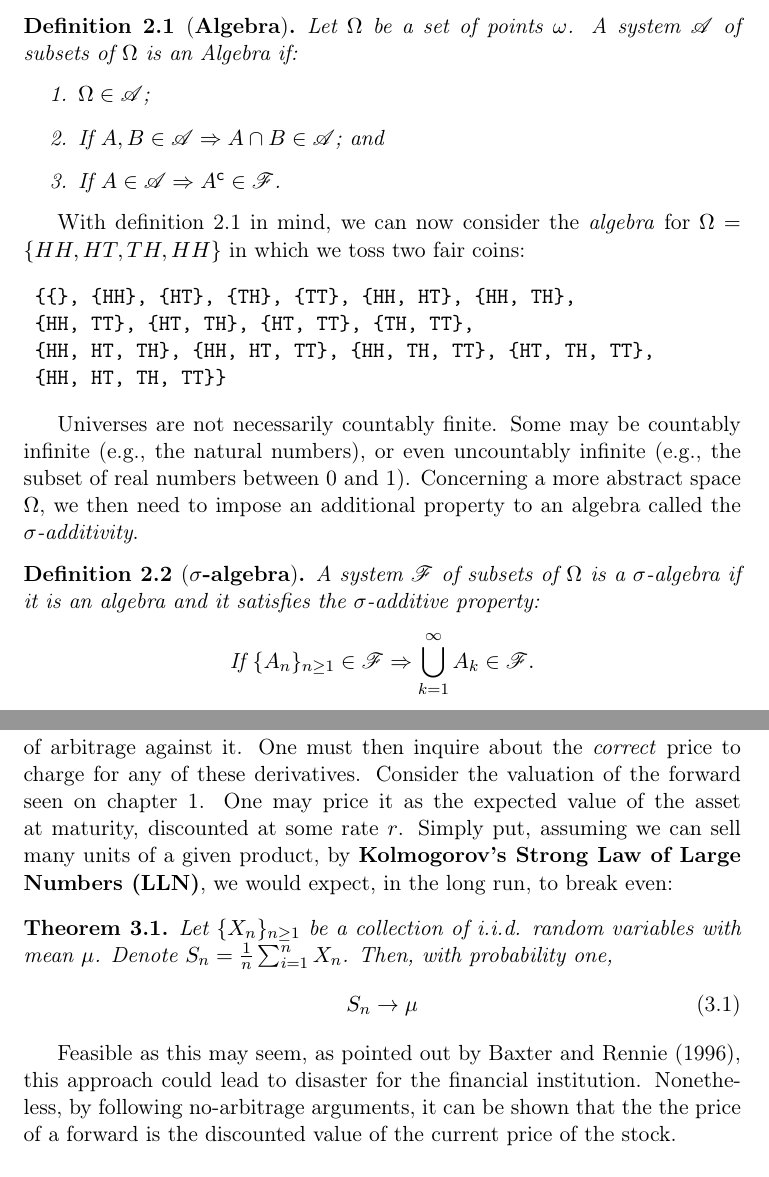
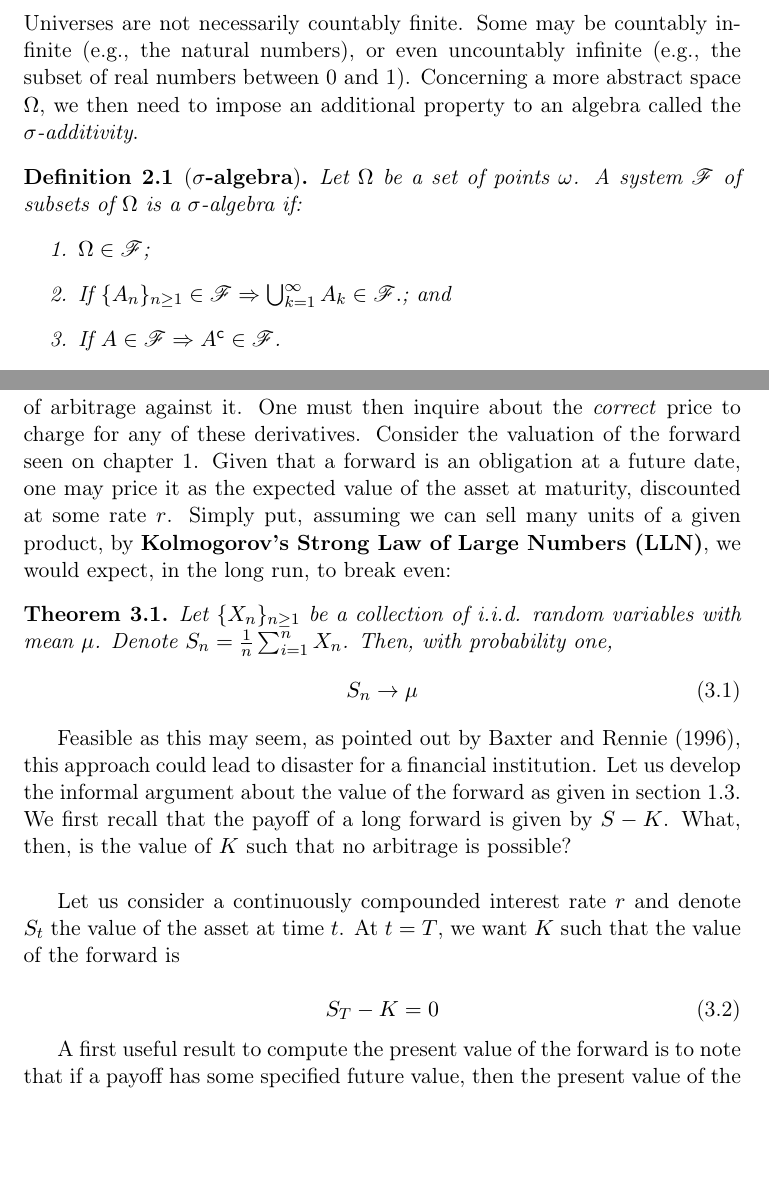
Before and after one commit to gerdm/TGMAFFIRO, a LaTeX thesis (thesis/TGMAFFIRO.tex, which reads thesis/chapters/ch2.tex, thesis/chapters/ch3.tex): two parts of pages 11 and 30 of 64 before the commit and two parts of pages 10 and 30 of 65 after it, joined at a grey line, cut so that both start at the same text, the shorter picture padded with empty space. Compiled offline with pdfLaTeX.

Commit message:
edit typos, corrections

```diff
--- a/thesis/chapters/ch2.tex
+++ b/thesis/chapters/ch2.tex
@@ -20,28 +9,13 @@ To address this problem, we define a set of subsets of $\Omega$, called an \text
-\begin{definition}[\textbf{Algebra}]\label{def:algebra}
-	Let $\Omega$ be a set of points $\omega$. A system $\mathscr{A}$ of subsets of $\Omega$ is an Algebra if:
-	\begin{enumerate}
-		\item $\Omega \in \mathscr{A}$;
-		\item If $A, B \in \mathscr{A} \Rightarrow A \cap B \in \mathscr{A}$; and
-		\item If $A \in \mathscr{A} \Rightarrow A^\mathsf{c} \in \salgF$.
-	\end{enumerate}
-\end{definition}
-
-With definition \ref{def:algebra} in mind, we can now consider the \textit{algebra} for $\Omega = \{HH, HT, TH, HH\}$ in which we toss two fair coins:
-
-\begin{verbatim}
-	{{}, {HH}, {HT}, {TH}, {TT}, {HH, HT}, {HH, TH},
-	{HH, TT}, {HT, TH}, {HT, TT}, {TH, TT},
-	{HH, HT, TH}, {HH, HT, TT}, {HH, TH, TT}, {HT, TH, TT},
-	{HH, HT, TH, TT}}
-\end{verbatim}
 
 Universes are not necessarily countably finite. Some may be countably infinite (e.g., the natural numbers), or even uncountably infinite (e.g., the subset of real numbers between 0 and 1). Concerning a more abstract space $\Omega$, we then need to impose an additional property to an algebra called the \textit{$\sigma$-additivity}.
 
 \begin{definition}[\textbf{$\salg$}]\label{def:sigma_algebra}
-	A system $\salgF$ of subsets of $\Omega$ is a $\salg$ if it is an algebra and it satisfies the $\sigma$-additive property:
-	\begin{equation*}
-		\text{If } \{A_n\}_{n\geq 1} \in \salgF \Rightarrow \bigcup_{k=1}^{\infty} A_k \in \salgF.
-	\end{equation*}
+	Let $\Omega$ be a set of points $\omega$. A system $\salgF$ of subsets of $\Omega$ is a $\salg$ if:
+	\begin{enumerate}
+		\item $\Omega \in \salgF$;
+		\item If $\{A_n\}_{n\geq 1} \in \salgF \Rightarrow \bigcup_{k=1}^{\infty} A_k \in \salgF.$; and
+		\item If $A \in \salgF \Rightarrow A^\mathsf{c} \in \salgF$.
+	\end{enumerate}
 \end{definition}
 
 \begin{remark}
--- a/thesis/chapters/ch3.tex
+++ b/thesis/chapters/ch3.tex
@@ -3,7 +3,7 @@
 \begin{document}
 
 % Link
-As stated in the first chapter, a financial institution selling financial derivatives must take into account certain factors in order to avoid the occurrence of arbitrage against it. One must then inquire about the \textit{correct} price to charge for any of these derivatives. Consider the valuation of the forward seen on chapter 1. One may price it as the expected value of the asset at maturity, discounted at some rate $r$. Simply put, assuming we can sell many units of a given product, by \textbf{Kolmogorov's Strong Law of Large Numbers (LLN)}, we would expect, in the long run, to break even:
+As stated in the first chapter, a financial institution selling financial derivatives must take into account certain factors in order to avoid the occurrence of arbitrage against it. One must then inquire about the \textit{correct} price to charge for any of these derivatives. Consider the valuation of the forward seen on chapter 1. Given that a forward is an obligation at a future date, one may price it as the expected value of the asset at maturity, discounted at some rate $r$. Simply put, assuming we can sell many units of a given product, by \textbf{Kolmogorov's Strong Law of Large Numbers (LLN)}, we would expect, in the long run, to break even:
 
 \begin{theorem}
     Let $\{X_n\}_{n\geq 1}$ be a collection of i.i.d. random variables with mean $\mu$. Denote $S_n = \frac{1}{n}\sum_{i=1}^n X_n$. Then, with probability one,
@@ -13,4 +13,14 @@ As stated in the first chapter, a financial institution selling financial deriva
 \end{theorem}
 
 %TODO: Complete forward valuation proof; answer: why is it not feasible to value a forward like that? because it does not reflect the market
-Feasible as this may seem, as pointed out by \aycite{baxter}, this approach could lead to disaster for the financial institution. Nonetheless, by following no-arbitrage arguments, it can be shown that the the price of a forward is the discounted value of the current price of the stock.\\
+Feasible as this may seem, as pointed out by \aycite{baxter}, this approach could lead to disaster for a financial institution. Let us develop the informal argument about the value of the forward as given in section \ref{sect:risk_hedge_arbitrage}. We first recall that the payoff of a long forward is given by $S - K$. What, then, is the value of $K$ such that no arbitrage is possible?\\
+
+Let us consider a continuously compounded interest rate $r$ and denote $S_t$ the value of the asset at time $t$. At $t=T$, we want $K$ such that the value of the forward is
+
+\begin{equation}\label{eq:forward_future}
+  S_T - K = 0
+\end{equation}
+
+A first useful result to compute the present value of the forward is to note that if a payoff has some specified future value, then the present value of the payoff must be the same. That is,
+if (\ref{eq:forward_future}) specifies the value of the forward at a future date, then it's price today is the present value of the factors that make the payoff:
+\begin{equation}
```
Also changed, not shown: thesis/chapters/ch1.tex (+1 -1 lines), thesis/chapters/ch2.tex (11 more changed lines), thesis/chapters/ch3.tex (21 more changed lines).
